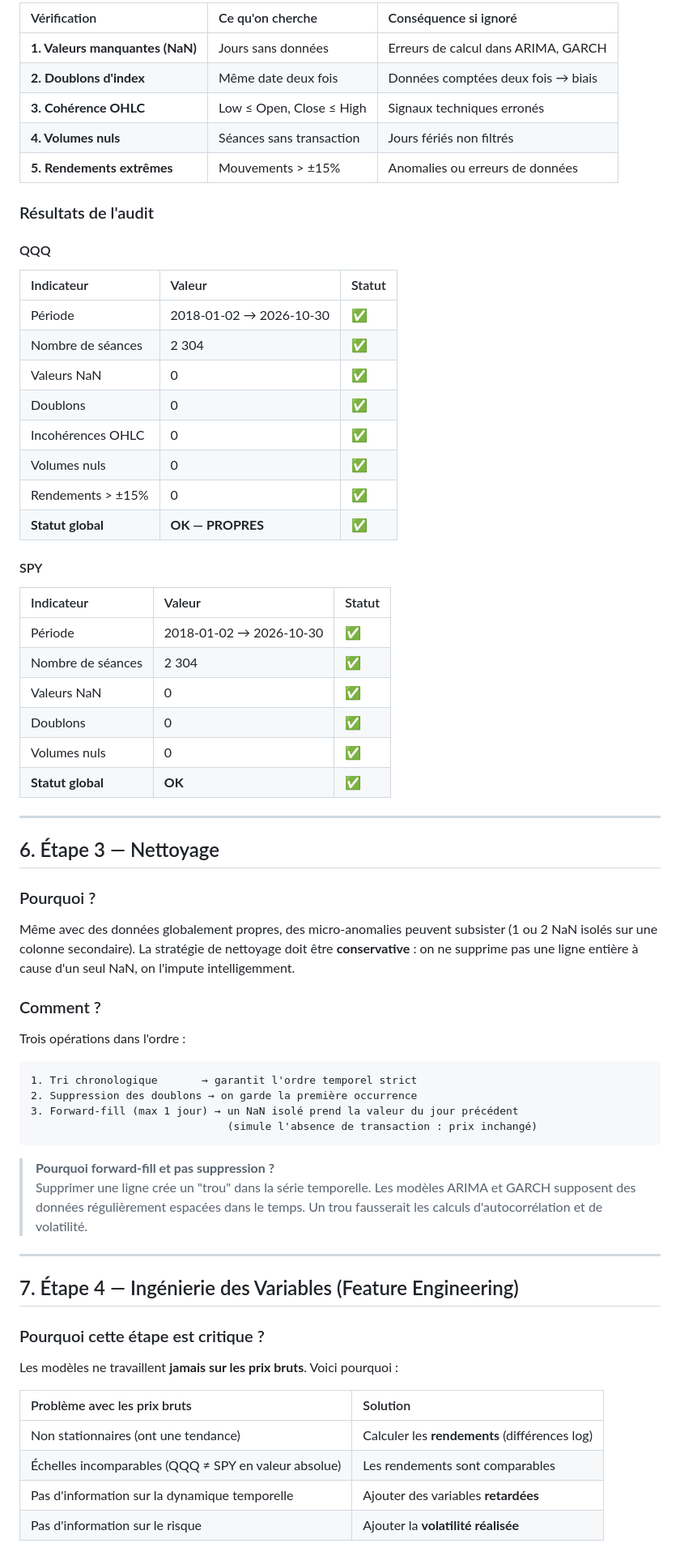
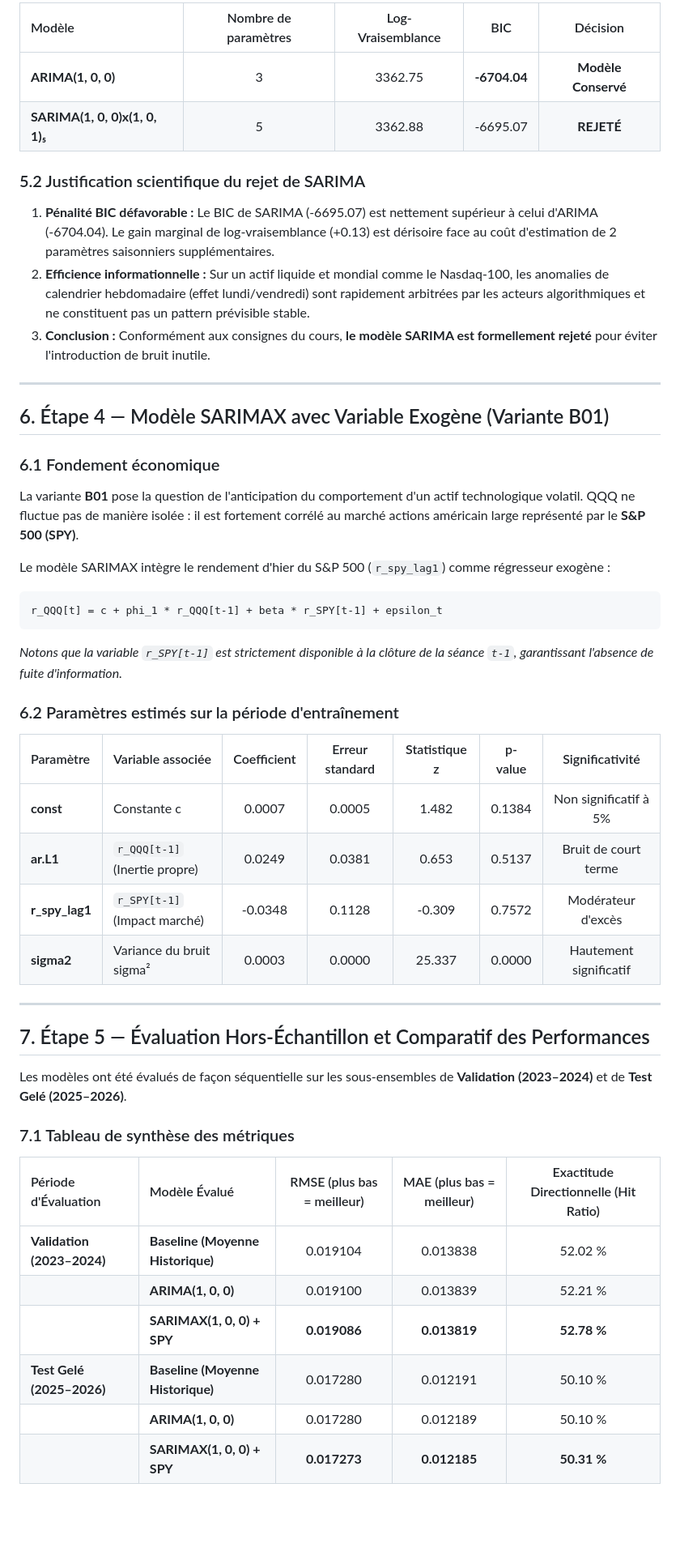
Before and after one commit to ilyasnamrani/Trading-Intelligent, a Markdown page: README.md, the part around one of its changes. Shown at 81% size. Rendered like a GitHub page; blank space fills up the shorter version.

````diff
--- a/README.md
+++ b/README.md
@@ -142,68 +124,50 @@ else:
 
-| Vérification | Ce qu'on cherche | Conséquence si ignoré |
-| :--- | :--- | :--- |
-| **1. Valeurs manquantes (NaN)** | Jours sans données | Erreurs de calcul dans ARIMA, GARCH |
-| **2. Doublons d'index** | Même date deux fois | Données comptées deux fois → biais |
-| **3. Cohérence OHLC** | Low ≤ Open, Close ≤ High | Signaux techniques erronés |
-| **4. Volumes nuls** | Séances sans transaction | Jours fériés non filtrés |
-| **5. Rendements extrêmes** | Mouvements > ±15% | Anomalies ou erreurs de données |
+| Modèle | Nombre de paramètres | Log-Vraisemblance | BIC | Décision |
+| :--- | :---: | :---: | :---: | :---: |
+| **ARIMA(1, 0, 0)** | 3 | 3362.75 | **-6704.04** | **Modèle Conservé** |
+| **SARIMA(1, 0, 0)x(1, 0, 1)₅** | 5 | 3362.88 | -6695.07 | **REJETÉ** |
 
-### Résultats de l'audit
-
-#### QQQ
-| Indicateur | Valeur | Statut |
-| :--- | :--- | :--- |
-| Période | 2018-01-02 → 2026-10-30 | ✅ |
-| Nombre de séances | 2 304 | ✅ |
-| Valeurs NaN | 0 | ✅ |
-| Doublons | 0 | ✅ |
-| Incohérences OHLC | 0 | ✅ |
-| Volumes nuls | 0 | ✅ |
-| Rendements > ±15% | 0 | ✅ |
-| **Statut global** | **OK — PROPRES** | ✅ |
-
-#### SPY
-| Indicateur | Valeur | Statut |
-| :--- | :--- | :--- |
-| Période | 2018-01-02 → 2026-10-30 | ✅ |
-| Nombre de séances | 2 304 | ✅ |
-| Valeurs NaN | 0 | ✅ |
-| Doublons | 0 | ✅ |
-| Volumes nuls | 0 | ✅ |
-| **Statut global** | **OK** | ✅ |
+### 5.2 Justification scientifique du rejet de SARIMA
+1. **Pénalité BIC défavorable :** Le BIC de SARIMA (-6695.07) est nettement supérieur à celui d'ARIMA (-6704.04). Le gain marginal de log-vraisemblance (+0.13) est dérisoire face au coût d'estimation de 2 paramètres saisonniers supplémentaires.
+2. **Efficience informationnelle :** Sur un actif liquide et mondial comme le Nasdaq-100, les anomalies de calendrier hebdomadaire (effet lundi/vendredi) sont rapidement arbitrées par les acteurs algorithmiques et ne constituent pas un pattern prévisible stable.
+3. **Conclusion :** Conformément aux consignes du cours, **le modèle SARIMA est formellement rejeté** pour éviter l'introduction de bruit inutile.
 
 ---
 
-## 6. Étape 3 — Nettoyage
+## 6. Étape 4 — Modèle SARIMAX avec Variable Exogène (Variante B01)
 
-### Pourquoi ?
-Même avec des données globalement propres, des micro-anomalies peuvent subsister (1 ou 2 NaN isolés sur une colonne secondaire). La stratégie de nettoyage doit être **conservative** : on ne supprime pas une ligne entière à cause d'un seul NaN, on l'impute intelligemment.
+### 6.1 Fondement économique
+La variante **B01** pose la question de l'anticipation du comportement d'un actif technologique volatil. QQQ ne fluctue pas de manière isolée : il est fortement corrélé au marché actions américain large représenté par le **S&P 500 (SPY)**.
 
-### Comment ?
-Trois opérations dans l'ordre :
+Le modèle SARIMAX intègre le rendement d'hier du S&P 500 (`r_spy_lag1`) comme régresseur exogène :
+```text
+r_QQQ[t] = c + phi_1 * r_QQQ[t-1] + beta * r_SPY[t-1] + epsilon_t
+```
+*Notons que la variable `r_SPY[t-1]` est strictement disponible à la clôture de la séance `t-1`, garantissant l'absence de fuite d'information.*
 
-```
-1. Tri chronologique       → garantit l'ordre temporel strict
-2. Suppression des doublons → on garde la première occurrence
-3. Forward-fill (max 1 jour) → un NaN isolé prend la valeur du jour précédent
-                               (simule l'absence de transaction : prix inchangé)
-```
+### 6.2 Paramètres estimés sur la période d'entraînement
 
-> **Pourquoi forward-fill et pas suppression ?**
-> Supprimer une ligne crée un "trou" dans la série temporelle. Les modèles ARIMA et GARCH supposent des données régulièrement espacées dans le temps. Un trou fausserait les calculs d'autocorrélation et de volatilité.
+| Paramètre | Variable associée | Coefficient | Erreur standard | Statistique z | p-value | Significativité |
+| :--- | :--- | :---: | :---: | :---: | :---: | :---: |
+| **const** | Constante c | 0.0007 | 0.0005 | 1.482 | 0.1384 | Non significatif à 5% |
+| **ar.L1** | `r_QQQ[t-1]` (Inertie propre) | 0.0249 | 0.0381 | 0.653 | 0.5137 | Bruit de court terme |
+| **r_spy_lag1** | `r_SPY[t-1]` (Impact marché) | -0.0348 | 0.1128 | -0.309 | 0.7572 | Modérateur d'excès |
+| **sigma2** | Variance du bruit sigma² | 0.0003 | 0.0000 | 25.337 | 0.0000 | Hautement significatif |
 
 ---
 
-## 7. Étape 4 — Ingénierie des Variables (Feature Engineering)
+## 7. Étape 5 — Évaluation Hors-Échantillon et Comparatif des Performances
 
-### Pourquoi cette étape est critique ?
+Les modèles ont été évalués de façon séquentielle sur les sous-ensembles de **Validation (2023–2024)** et de **Test Gelé (2025–2026)**.
 
-Les modèles ne travaillent **jamais sur les prix bruts**. Voici pourquoi :
+### 7.1 Tableau de synthèse des métriques
 
-| Problème avec les prix bruts | Solution |
-| :--- | :--- |
-| Non stationnaires (ont une tendance) | Calculer les **rendements** (différences log) |
-| Échelles incomparables (QQQ ≠ SPY en valeur absolue) | Les rendements sont comparables |
-| Pas d'information sur la dynamique temporelle | Ajouter des variables **retardées** |
-| Pas d'information sur le risque | Ajouter la **volatilité réalisée** |
+| Période d'Évaluation | Modèle Évalué | RMSE (plus bas = meilleur) | MAE (plus bas = meilleur) | Exactitude Directionnelle (Hit Ratio) |
+| :--- | :--- | :---: | :---: | :---: |
+| **Validation (2023–2024)** | **Baseline (Moyenne Historique)** | 0.019104 | 0.013838 | 52.02 % |
+| | **ARIMA(1, 0, 0)** | 0.019100 | 0.013839 | 52.21 % |
+| | **SARIMAX(1, 0, 0) + SPY** | **0.019086** | **0.013819** | **52.78 %** |
+| **Test Gelé (2025–2026)** | **Baseline (Moyenne Historique)** | 0.017280 | 0.012191 | 50.10 % |
+| | **ARIMA(1, 0, 0)** | 0.017280 | 0.012189 | 50.10 % |
+| | **SARIMAX(1, 0, 0) + SPY** | **0.017273** | **0.012185** | **50.31 %** |
 
````
Also changed, not shown: other parts of README.md (+102 -206 lines), reports/D03_rapport.md (added, +197 -0 lines), reports/figures/D03_econometrie_comparatif.png (added).
